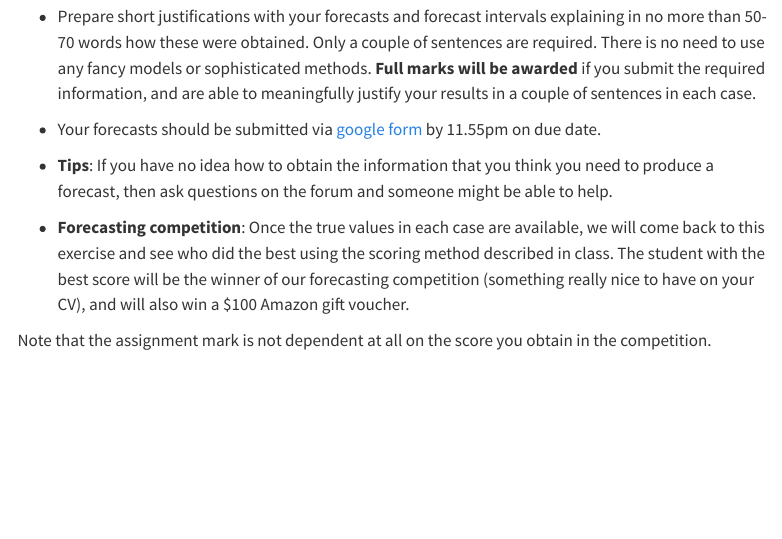
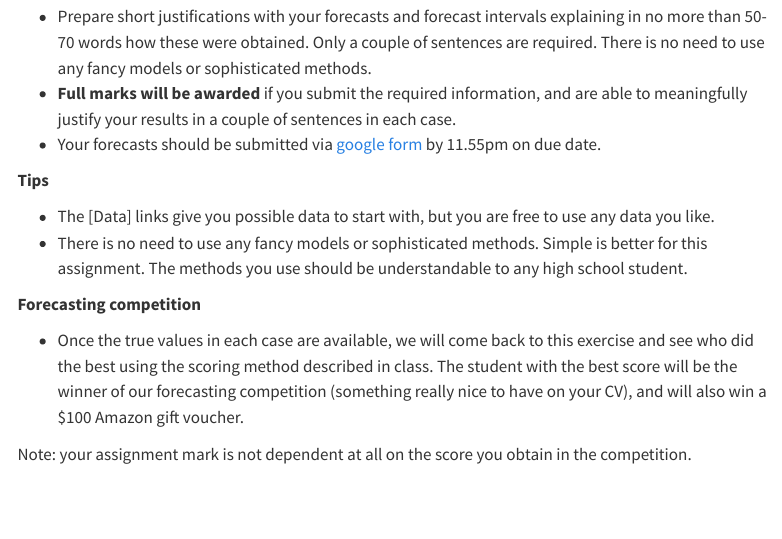
Before and after one commit to numbats/bf, a Quarto document (assignments/A1.qmd): the page in a window 1100 px wide, from 360 px down. Rendered offline with R 4.5, knitr and Pandoc in place of Quarto, with nearby package versions; menus at the side of the page are left out.

Commit message:
Completed IA1

````diff
--- a/assignments/A1.qmd
+++ b/assignments/A1.qmd
@@ -12,15 +12,20 @@ title: Individual Assignment 1 (5%)
 
 **For each of these, give a point forecast and an 80% prediction interval, and explain in a couple of sentences how each was obtained.**
 
-* Prepare short justifications with your forecasts and forecast intervals explaining in no more than 50-70 words how these were obtained. Only a couple of sentences are required. There is no need to use any fancy models or sophisticated methods. **Full marks will be awarded** if you submit the required information, and are able to meaningfully justify your results in a couple of sentences in each case.
-
+* Prepare short justifications with your forecasts and forecast intervals explaining in no more than 50-70 words how these were obtained. Only a couple of sentences are required. There is no need to use any fancy models or sophisticated methods.
+* **Full marks will be awarded** if you submit the required information, and are able to meaningfully justify your results in a couple of sentences in each case.
 * Your forecasts should be submitted via [google form](https://forms.gle/FJnakDEjp9mNADyK7) by 11.55pm on due date.
 
-* **Tips**: If you have no idea how to obtain the information that you think you need to produce a forecast, then ask questions on the forum and someone might be able to help.
+**Tips**
 
-* **Forecasting competition**: Once the true values in each case are available, we will come back to this exercise and see who did the best using the scoring method described in class. The student with the best score will be the winner of our forecasting competition (something really nice to have on your CV), and will also win a $100 Amazon gift voucher.
+* The [Data] links give you possible data to start with, but you are free to use any data you like.
+* There is no need to use any fancy models or sophisticated methods. Simple is better for this assignment. The methods you use should be understandable to any high school student.
 
-Note that the assignment mark is not dependent at all on the score you obtain in the competition.
+**Forecasting competition**
+
+* Once the true values in each case are available, we will come back to this exercise and see who did the best using the scoring method described in class. The student with the best score will be the winner of our forecasting competition (something really nice to have on your CV), and will also win a $100 Amazon gift voucher.
+
+Note: your assignment mark is not dependent at all on the score you obtain in the competition.
 
 
 ```{r}
````
Also changed, not shown: docs/search.json, 3 other files.
